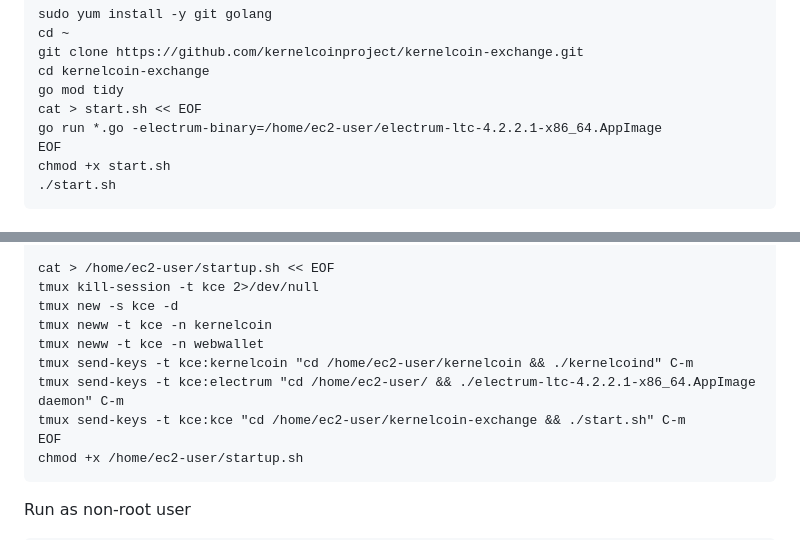
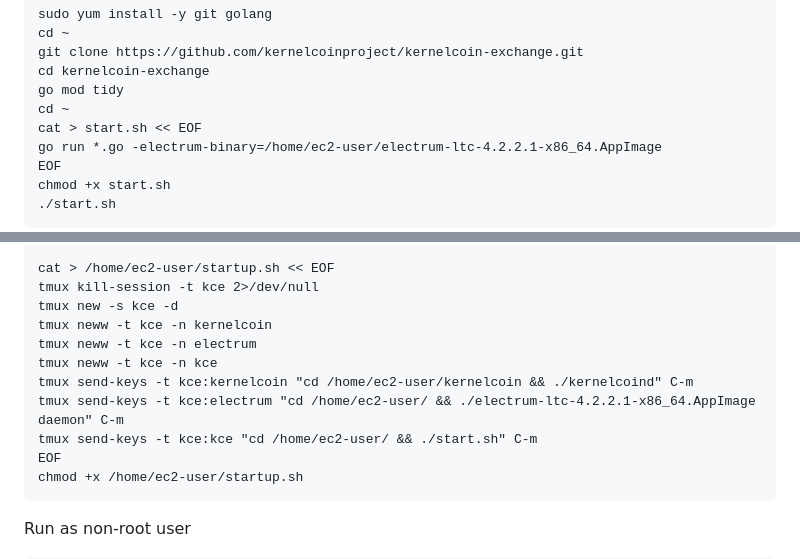
Before and after one commit to kernelcoinproject/kernelcoin-exchange, a Markdown page: README.md, 2 parts joined by grey strips. GitHub-like rendering.

````diff
--- a/README.md
+++ b/README.md
@@ -62,6 +62,7 @@ cd ~
 git clone https://github.com/kernelcoinproject/kernelcoin-exchange.git
 cd kernelcoin-exchange
 go mod tidy
+cd ~
 cat > start.sh << EOF
 go run *.go -electrum-binary=/home/ec2-user/electrum-ltc-4.2.2.1-x86_64.AppImage
 EOF
@@ -135,10 +136,11 @@ cat > /home/ec2-user/startup.sh << EOF
 tmux kill-session -t kce 2>/dev/null
 tmux new -s kce -d
 tmux neww -t kce -n kernelcoin
-tmux neww -t kce -n webwallet
+tmux neww -t kce -n electrum
+tmux neww -t kce -n kce
 tmux send-keys -t kce:kernelcoin "cd /home/ec2-user/kernelcoin && ./kernelcoind" C-m
 tmux send-keys -t kce:electrum "cd /home/ec2-user/ && ./electrum-ltc-4.2.2.1-x86_64.AppImage daemon" C-m
-tmux send-keys -t kce:kce "cd /home/ec2-user/kernelcoin-exchange && ./start.sh" C-m
+tmux send-keys -t kce:kce "cd /home/ec2-user/ && ./start.sh" C-m
 EOF
 chmod +x /home/ec2-user/startup.sh
 ```
````
